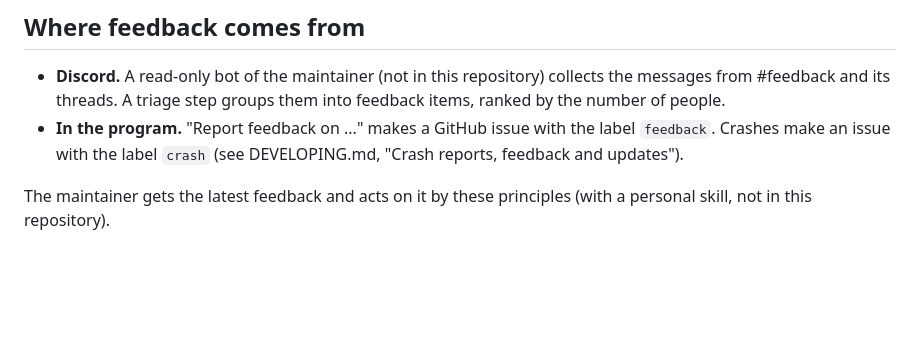
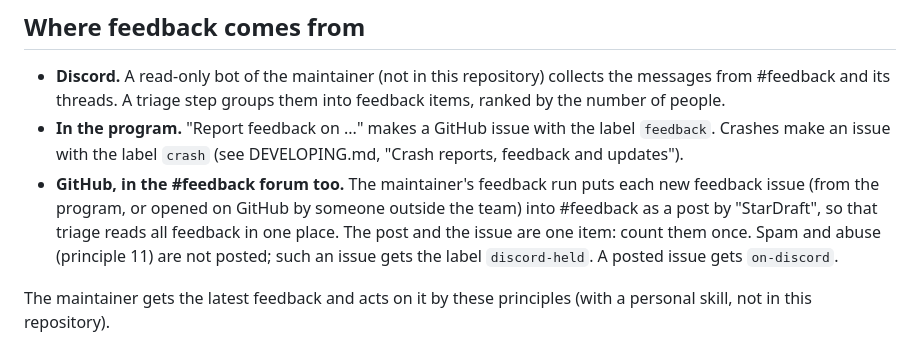
Before and after one commit to stardraft-editor/stardraft, a Markdown page: docs/project/FEEDBACK.md, the part around the change. Rendered like a GitHub page; blank space fills up the shorter version.

Commit message:
FEEDBACK.md: GitHub feedback issues also go to the #feedback forum (one item), spam and abuse are held

```diff
--- a/docs/project/FEEDBACK.md
+++ b/docs/project/FEEDBACK.md
@@ -8,6 +8,10 @@ How we use what users tell us, and what an agent may do with it without a person
   its threads. A triage step groups them into feedback items, ranked by the number of people.
 - **In the program.** "Report feedback on ..." makes a GitHub issue with the label `feedback`. Crashes make an issue
   with the label `crash` (see DEVELOPING.md, "Crash reports, feedback and updates").
+- **GitHub, in the #feedback forum too.** The maintainer's feedback run puts each new feedback issue (from the
+  program, or opened on GitHub by someone outside the team) into #feedback as a post by "StarDraft", so that triage
+  reads all feedback in one place. The post and the issue are one item: count them once. Spam and abuse (principle
+  11) are not posted; such an issue gets the label `discord-held`. A posted issue gets `on-discord`.
 
 The maintainer gets the latest feedback and acts on it by these principles (with a personal skill, not in this
 repository).
```
